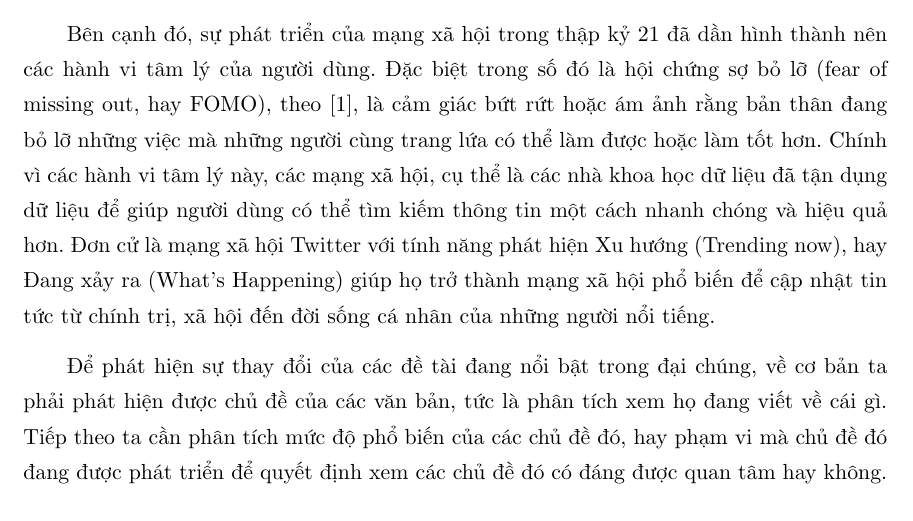
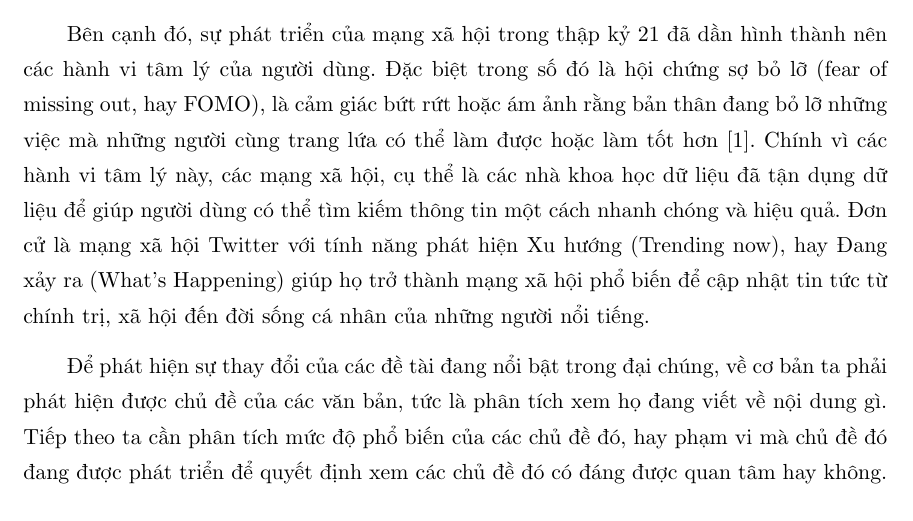
Before and after one commit to wonrax/thesis-trend-detection, a LaTeX paper (report/main.tex): part of page 4 of 6, cut so that both start at the same text. Compiled offline with pdfLaTeX.

Commit message:
light edit + format line width

```diff
--- a/report/main.tex
+++ b/report/main.tex
@@ -138,35 +148,41 @@
 \label{sec:introduction}
 
 \subsection{Đặt vấn đề}
-Với sự bùng nổ của dữ liệu điện tử, đặc biệt là dữ liệu dạng văn bản trong thời đại internet, chúng
-đem lại nhiều cơ hội và thách thức cho việc nghiên cứu và phân tích dữ liệu. Liệu con người có bị
-chìm trong lượng thông tin khổng lồ như vậy không? Liệu chúng ta có cách nào đó sử dụng sức mạnh
-tính toán của máy tính, tự động hoá công việc phân tích các dữ liệu để đưa ra các thông tin cần
+Với sự bùng nổ của dữ liệu điện tử, đặc biệt là dữ liệu dạng văn bản trong thời
+đại internet, chúng đem lại nhiều cơ hội và thách thức cho việc nghiên cứu và
+phân tích dữ liệu. Liệu con người có bị chìm trong lượng thông tin khổng lồ như
+vậy không? Liệu chúng ta có cách nào đó sử dụng sức mạnh tính toán của máy
+tính, tự động hoá công việc phân tích các dữ liệu để đưa ra các thông tin cần
 thiết và hữu ích?
 
-Bên cạnh đó, sự phát triển của mạng xã hội trong thập kỷ 21 đã dần hình thành nên các hành vi tâm
-lý của người dùng. Đặc biệt trong số đó là hội chứng sợ bỏ lỡ (fear of missing out, hay FOMO), theo
-\cite{jwtintelligence_fear_2015}, là cảm giác bứt rứt hoặc ám ảnh rằng bản thân đang bỏ lỡ những
-việc mà những người cùng trang lứa có thể làm được hoặc làm tốt hơn. Chính vì các hành vi tâm lý
-này, các mạng xã hội, cụ thể là các nhà khoa học dữ liệu đã tận dụng dữ liệu để giúp người dùng có
-thể tìm kiếm thông tin một cách nhanh chóng và hiệu quả hơn. Đơn cử là mạng xã hội Twitter với
-tính năng phát hiện Xu hướng (Trending now), hay Đang xảy ra (What's Happening) giúp họ trở thành
-mạng xã hội phổ biến để cập nhật tin tức từ chính trị, xã hội đến đời sống cá nhân của những người
-nổi tiếng.
+Bên cạnh đó, sự phát triển của mạng xã hội trong thập kỷ 21 đã dần hình thành
+nên các hành vi tâm lý của người dùng. Đặc biệt trong số đó là hội chứng sợ bỏ
+lỡ (fear of missing out, hay FOMO), là cảm giác bứt rứt hoặc ám ảnh rằng bản
+thân đang bỏ lỡ những việc mà những người cùng trang lứa có thể làm được hoặc
+làm tốt hơn \cite{jwtintelligence_fear_2015}. Chính vì các hành vi tâm lý này,
+các mạng xã hội, cụ thể là các nhà khoa học dữ liệu đã tận dụng dữ liệu để giúp
+người dùng có thể tìm kiếm thông tin một cách nhanh chóng và hiệu quả. Đơn cử
+là mạng xã hội Twitter với tính năng phát hiện Xu hướng (Trending now), hay
+Đang xảy ra (What's Happening) giúp họ trở thành mạng xã hội phổ biến để cập
+nhật tin tức từ chính trị, xã hội đến đời sống cá nhân của những người nổi
+tiếng.
 
-Để phát hiện sự thay đổi của các đề tài đang nổi bật trong đại chúng, về cơ bản ta phải phát hiện
-được chủ đề của các văn bản, tức là phân tích xem họ đang viết về cái gì. Tiếp theo ta cần phân
-tích mức độ phổ biến của các chủ đề đó, hay phạm vi mà chủ đề đó đang được phát triển để quyết định
-xem các chủ đề đó có đáng được quan tâm hay không.
+Để phát hiện sự thay đổi của các đề tài đang nổi bật trong đại chúng, về cơ bản
+ta phải phát hiện được chủ đề của các văn bản, tức là phân tích xem họ đang
+viết về nội dung gì.  Tiếp theo ta cần phân tích mức độ phổ biến của các chủ đề
+đó, hay phạm vi mà chủ đề đó đang được phát triển để quyết định xem các chủ đề
+đó có đáng được quan tâm hay không.
 
 \subsection{Mục tiêu}
 \begin{itemize}
-	\item Tìm hiểu các cách thức phát hiện xu hướng dựa trên các mô hình xác suất hoặc mô hình
-	hướng dữ liệu, đơn cử là mô hình phân phối Poisson.
+	\item Tìm hiểu các cách thức phát hiện xu hướng dựa trên các mô hình xác
+		suất hoặc mô hình hướng dữ liệu, đơn cử là mô hình phân phối Poisson.
 
-	\item Tìm hiểu các mô hình phát hiện chủ đề (Latent Dirichlet Allocation hay LDA,...).
+	\item Tìm hiểu các mô hình phát hiện chủ đề (Latent Dirichlet Allocation
+		hay LDA,...).
 
-	\item Tìm hiểu các mô hình phát hiện chủ đề dựa trên ngữ nghĩa (BERT, PhoBERT,...)
+	\item Tìm hiểu các mô hình phát hiện chủ đề dựa trên ngữ nghĩa (BERT,
+		PhoBERT,...)
 \end{itemize}
 
 \section{Các mô hình}
```
Also changed, not shown: report/main.tex (16 more changed lines).
